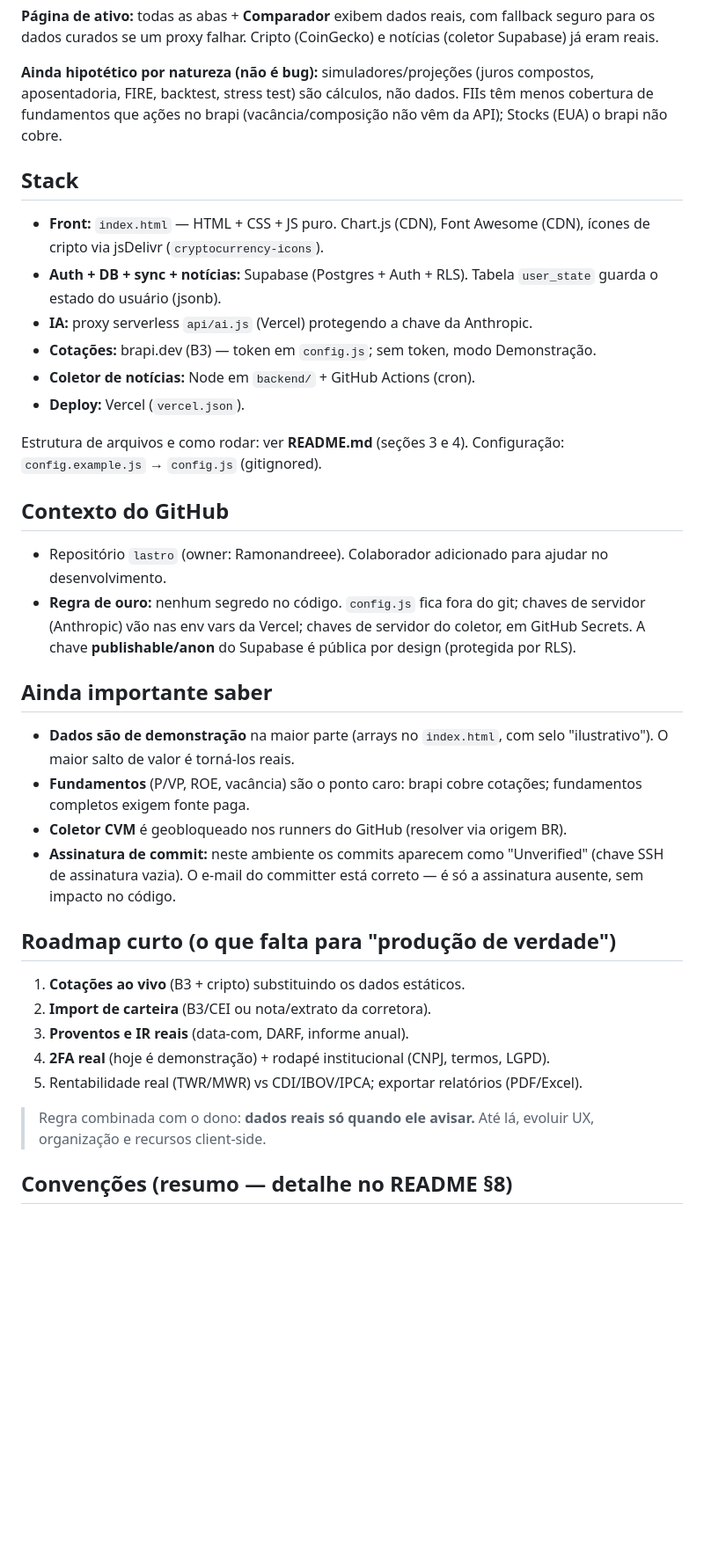
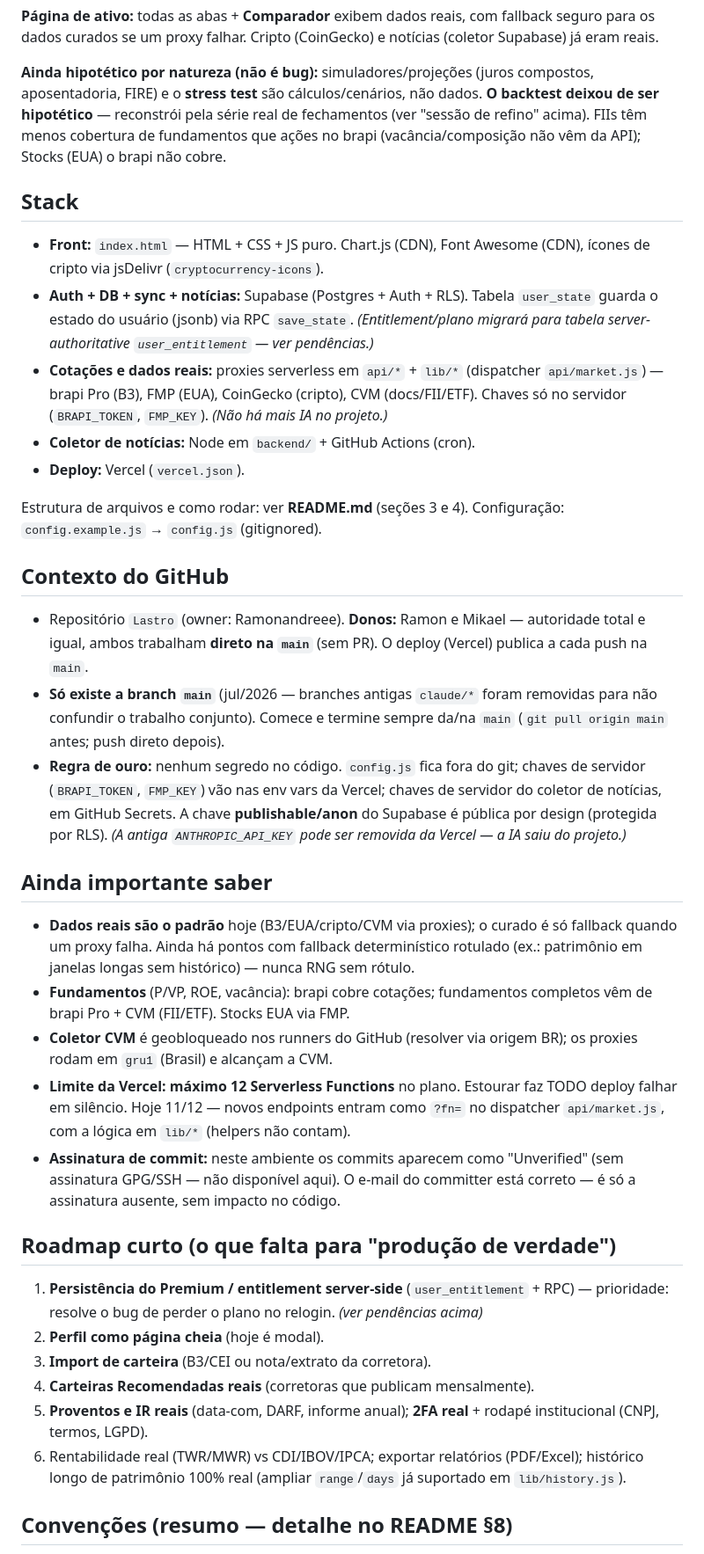
Before and after one commit to Ramonandreee/Lastro, a Markdown page: HANDOFF.md, the part around one of its changes. Shown at 88% size. GitHub-like rendering; blank space fills up the shorter version.

```diff
--- a/HANDOFF.md
+++ b/HANDOFF.md
@@ -127,16 +160,16 @@ seguro para os dados curados se um proxy falhar. Cripto (CoinGecko) e notícias
 Supabase) já eram reais.
 
 **Ainda hipotético por natureza (não é bug):** simuladores/projeções (juros compostos,
-aposentadoria, FIRE, backtest, stress test) são cálculos, não dados. FIIs têm menos
-cobertura de fundamentos que ações no brapi (vacância/composição não vêm da API);
-Stocks (EUA) o brapi não cobre.
+aposentadoria, FIRE) e o **stress test** são cálculos/cenários, não dados. **O backtest
+deixou de ser hipotético** — reconstrói pela série real de fechamentos (ver "sessão de
+refino" acima). FIIs têm menos cobertura de fundamentos que ações no brapi
+(vacância/composição não vêm da API); Stocks (EUA) o brapi não cobre.
 
 ## Stack
 
 - **Front:** `index.html` — HTML + CSS + JS puro. Chart.js (CDN), Font Awesome (CDN), ícones de cripto via jsDelivr (`cryptocurrency-icons`).
-- **Auth + DB + sync + notícias:** Supabase (Postgres + Auth + RLS). Tabela `user_state` guarda o estado do usuário (jsonb).
-- **IA:** proxy serverless `api/ai.js` (Vercel) protegendo a chave da Anthropic.
-- **Cotações:** brapi.dev (B3) — token em `config.js`; sem token, modo Demonstração.
+- **Auth + DB + sync + notícias:** Supabase (Postgres + Auth + RLS). Tabela `user_state` guarda o estado do usuário (jsonb) via RPC `save_state`. *(Entitlement/plano migrará para tabela server-authoritative `user_entitlement` — ver pendências.)*
+- **Cotações e dados reais:** proxies serverless em `api/*` + `lib/*` (dispatcher `api/market.js`) — brapi Pro (B3), FMP (EUA), CoinGecko (cripto), CVM (docs/FII/ETF). Chaves só no servidor (`BRAPI_TOKEN`, `FMP_KEY`). *(Não há mais IA no projeto.)*
 - **Coletor de notícias:** Node em `backend/` + GitHub Actions (cron).
 - **Deploy:** Vercel (`vercel.json`).
 
@@ -144,25 +177,45 @@ Estrutura de arquivos e como rodar: ver **README.md** (seções 3 e 4). Configur
 
 ## Contexto do GitHub
 
-- Repositório `lastro` (owner: Ramonandreee). Colaborador adicionado para ajudar no desenvolvimento.
-- **Regra de ouro:** nenhum segredo no código. `config.js` fica fora do git; chaves de servidor (Anthropic) vão nas env vars da Vercel; chaves de servidor do coletor, em GitHub Secrets. A chave **publishable/anon** do Supabase é pública por design (protegida por RLS).
+- Repositório `Lastro` (owner: Ramonandreee). **Donos:** Ramon e Mikael — autoridade
+  total e igual, ambos trabalham **direto na `main`** (sem PR). O deploy (Vercel) publica
+  a cada push na `main`.
+- **Só existe a branch `main`** (jul/2026 — branches antigas `claude/*` foram removidas
+  para não confundir o trabalho conjunto). Comece e termine sempre da/na `main`
+  (`git pull origin main` antes; push direto depois).
+- **Regra de ouro:** nenhum segredo no código. `config.js` fica fora do git; chaves de
+  servidor (`BRAPI_TOKEN`, `FMP_KEY`) vão nas env vars da Vercel; chaves de servidor do
+  coletor de notícias, em GitHub Secrets. A chave **publishable/anon** do Supabase é
+  pública por design (protegida por RLS). *(A antiga `ANTHROPIC_API_KEY` pode ser
+  removida da Vercel — a IA saiu do projeto.)*
 
 ## Ainda importante saber
 
-- **Dados são de demonstração** na maior parte (arrays no `index.html`, com selo "ilustrativo"). O maior salto de valor é torná-los reais.
-- **Fundamentos** (P/VP, ROE, vacância) são o ponto caro: brapi cobre cotações; fundamentos completos exigem fonte paga.
-- **Coletor CVM** é geobloqueado nos runners do GitHub (resolver via origem BR).
-- **Assinatura de commit:** neste ambiente os commits aparecem como "Unverified" (chave SSH de assinatura vazia). O e‑mail do committer está correto — é só a assinatura ausente, sem impacto no código.
+- **Dados reais são o padrão** hoje (B3/EUA/cripto/CVM via proxies); o curado é só
+  fallback quando um proxy falha. Ainda há pontos com fallback determinístico rotulado
+  (ex.: patrimônio em janelas longas sem histórico) — nunca RNG sem rótulo.
+- **Fundamentos** (P/VP, ROE, vacância): brapi cobre cotações; fundamentos completos
+  vêm de brapi Pro + CVM (FII/ETF). Stocks EUA via FMP.
+- **Coletor CVM** é geobloqueado nos runners do GitHub (resolver via origem BR); os
+  proxies rodam em `gru1` (Brasil) e alcançam a CVM.
+- **Limite da Vercel:** **máximo 12 Serverless Functions** no plano. Estourar faz TODO
+  deploy falhar em silêncio. Hoje 11/12 — novos endpoints entram como `?fn=` no
+  dispatcher `api/market.js`, com a lógica em `lib/*` (helpers não contam).
+- **Assinatura de commit:** neste ambiente os commits aparecem como "Unverified" (sem
+  assinatura GPG/SSH — não disponível aqui). O e‑mail do committer está correto — é só a
+  assinatura ausente, sem impacto no código.
 
 ## Roadmap curto (o que falta para "produção de verdade")
 
-1. **Cotações ao vivo** (B3 + cripto) substituindo os dados estáticos.
-2. **Import de carteira** (B3/CEI ou nota/extrato da corretora).
-3. **Proventos e IR reais** (data-com, DARF, informe anual).
-4. **2FA real** (hoje é demonstração) + rodapé institucional (CNPJ, termos, LGPD).
-5. Rentabilidade real (TWR/MWR) vs CDI/IBOV/IPCA; exportar relatórios (PDF/Excel).
-
-> Regra combinada com o dono: **dados reais só quando ele avisar.** Até lá, evoluir UX, organização e recursos client-side.
+1. **Persistência do Premium / entitlement server-side** (`user_entitlement` + RPC) —
+   prioridade: resolve o bug de perder o plano no relogin. *(ver pendências acima)*
+2. **Perfil como página cheia** (hoje é modal).
+3. **Import de carteira** (B3/CEI ou nota/extrato da corretora).
+4. **Carteiras Recomendadas reais** (corretoras que publicam mensalmente).
+5. **Proventos e IR reais** (data-com, DARF, informe anual); **2FA real** + rodapé
+   institucional (CNPJ, termos, LGPD).
+6. Rentabilidade real (TWR/MWR) vs CDI/IBOV/IPCA; exportar relatórios (PDF/Excel);
+   histórico longo de patrimônio 100% real (ampliar `range`/`days` já suportado em `lib/history.js`).
 
 ## Convenções (resumo — detalhe no README §8)
 
```
Also changed, not shown: other parts of HANDOFF.md (+39 -6 lines).
